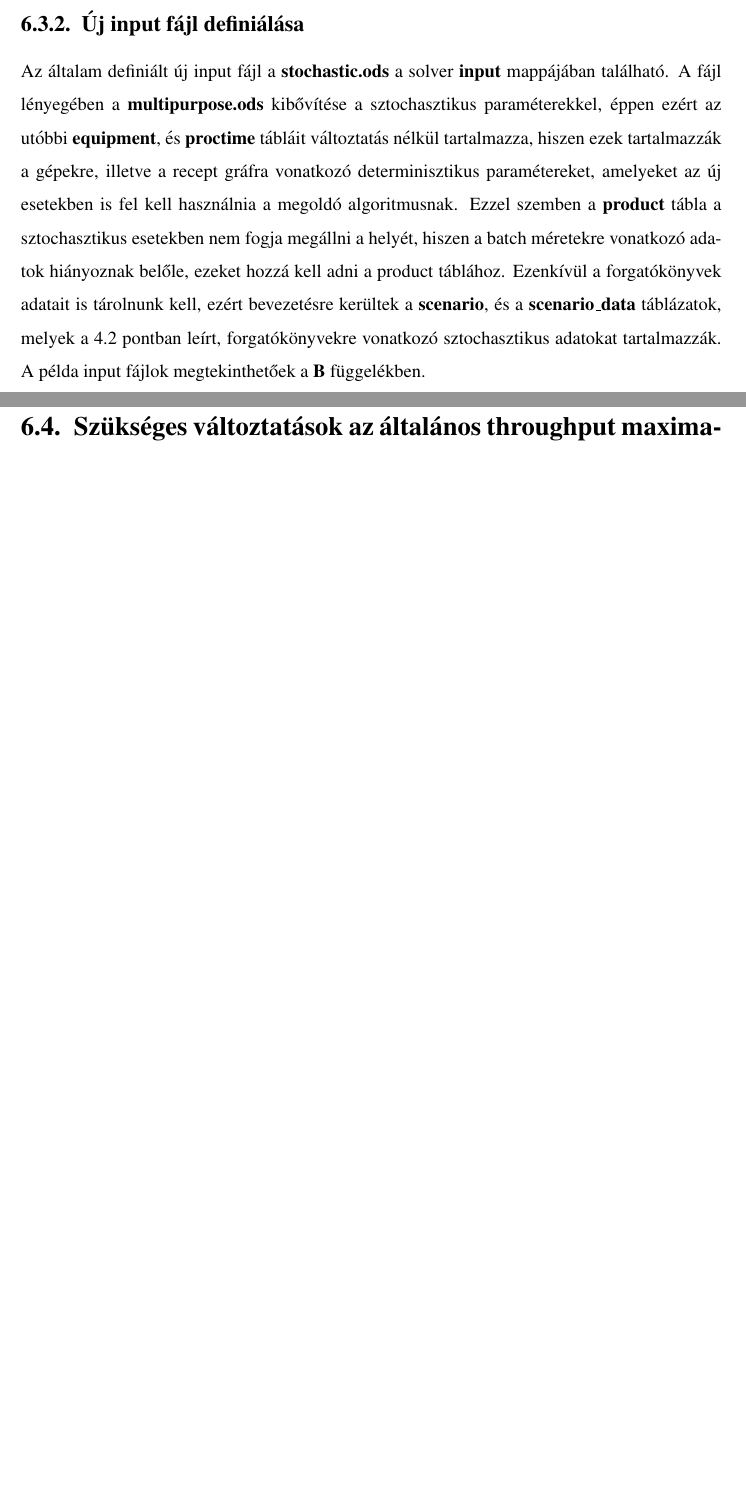
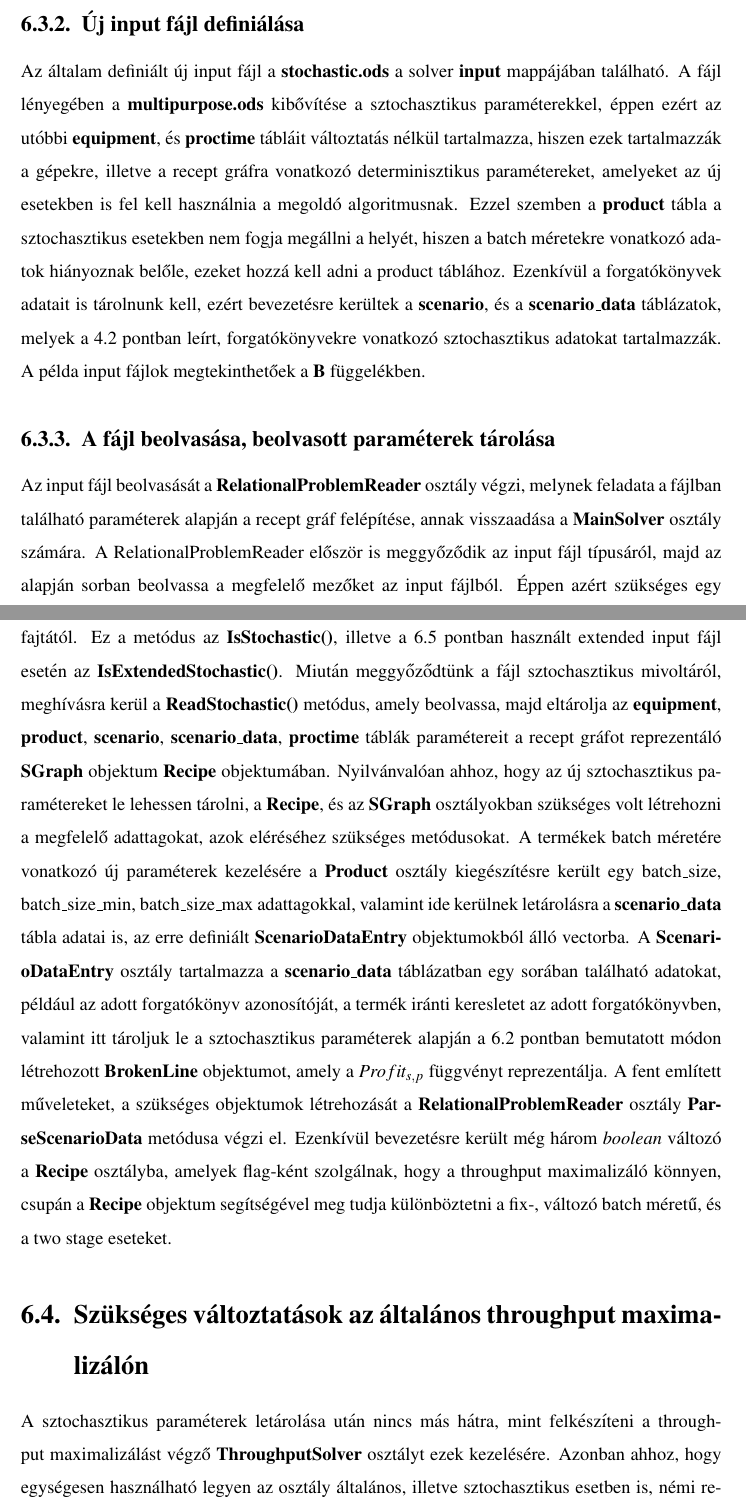
Before and after one commit to DWsbMH/DUNAR_Stochastic_throuchput_maximization, a LaTeX document (Szakdoga.tex, which reads Problem_implementation.tex): two parts of pages 25 and 26 of 34 before the commit and two parts of pages 25 and 26 of 35 after it, joined at a grey line, cut so that both start at the same text, the shorter picture padded with empty space. Compiled offline with pdfLaTeX.

Commit message:
Input reader explained

```diff
--- a/Problem_implementation.tex
+++ b/Problem_implementation.tex
@@ -141,7 +141,10 @@ Mivel a sztochasztikus throughput maximalizáló működhet preventív, illetve
 Abban az esetben, ha nem adjuk meg a kapcsoló értékét, vagy azt single-re állítjuk, preventív módban fog futni az ütemező, ha twostage-t állítunk be, két lépcsős ütemezés fog lefutni, feltéve, hogy a bemeneti fájlban változó batch méretű adatokat adtunk meg.
 \subsection{Új input fájl definiálása}
 Az általam definiált új input fájl a \textbf{stochastic.ods} a solver \textbf{input} mappájában található. A fájl lényegében a \textbf{multipurpose.ods} kibővítése a sztochasztikus paraméterekkel, éppen ezért az utóbbi \textbf{equipment}, és \textbf{proctime} tábláit változtatás nélkül tartalmazza, hiszen ezek tartalmazzák a gépekre, illetve a recept gráfra vonatkozó determinisztikus paramétereket, amelyeket az új esetekben is fel kell használnia a megoldó algoritmusnak. Ezzel szemben a \textbf{product} tábla a sztochasztikus esetekben nem fogja megállni a helyét, hiszen a batch méretekre vonatkozó adatok hiányoznak belőle, ezeket hozzá kell adni a product táblához. Ezenkívül a forgatókönyvek adatait is tárolnunk kell, ezért bevezetésre kerültek a\textbf{ scenario}, és a \textbf{scenario\_data} táblázatok, melyek a \ref{problem_parameters} pontban leírt, forgatókönyvekre vonatkozó sztochasztikus adatokat tartalmazzák. A példa input fájlok megtekinthetőek a \textbf{\ref{input_files}} függelékben.
-\subsection{A beolvasott paraméterek tárolása}
+\subsection{A fájl beolvasása, beolvasott paraméterek tárolása}
+Az input fájl beolvasását a \textbf{RelationalProblemReader} osztály végzi, melynek feladata a fájlban található paraméterek alapján a recept gráf felépítése, annak visszaadása a \textbf{MainSolver }osztály számára. A RelationalProblemReader először is meggyőződik az input fájl típusáról, majd az alapján sorban beolvassa a megfelelő mezőket az input fájlból. Éppen azért szükséges egy metódus definiálása, mely képes a sztochasztikus típusú input fájlt megkülönböztetni a többi fajtától. Ez a metódus az \textbf{IsStochastic()}, illetve a \ref{extended_multiproduct} pontban használt extended input fájl esetén az \textbf{IsExtendedStochastic()}. Miután meggyőződtünk a fájl sztochasztikus mivoltáról, meghívásra kerül a \textbf{ReadStochastic()} metódus, amely beolvassa, majd eltárolja az \textbf{equipment}, \textbf{product}, \textbf{scenario}, \textbf{scenario\_data}, \textbf{proctime} táblák paramétereit a recept gráfot reprezentáló \textbf{SGraph} objektum \textbf{Recipe} objektumában. Nyilvánvalóan ahhoz, hogy az új sztochasztikus paramétereket le lehessen tárolni, a \textbf{Recipe}, és az \textbf{SGraph} osztályokban szükséges volt létrehozni a megfelelő adattagokat, azok eléréséhez szükséges metódusokat. A termékek batch méretére vonatkozó új paraméterek kezelésére a \textbf{Product} osztály kiegészítésre került egy batch\_size, batch\_size\_min, batch\_size\_max adattagokkal, valamint ide kerülnek letárolásra a \textbf{scenario\_data} tábla adatai is, az erre definiált \textbf{ScenarioDataEntry} objektumokból álló vectorba. A \textbf{ScenarioDataEntry} osztály tartalmazza a \textbf{scenario\_data} táblázatban egy sorában található adatokat, például az adott forgatókönyv azonosítóját, a termék iránti keresletet az adott forgatókönyvben, valamint itt tároljuk le a sztochasztikus paraméterek alapján a \ref{broken_line_class} pontban bemutatott módon létrehozott \textbf{BrokenLine} objektumot, amely a $Profit_{s,p}$ függvényt reprezentálja. A fent említett műveleteket, a szükséges objektumok létrehozását a \textbf{RelationalProblemReader} osztály \textbf{ParseScenarioData} metódusa végzi el. Ezenkívül bevezetésre került még három \textit{boolean} változó a \textbf{Recipe} osztályba,  amelyek flag-ként szolgálnak, hogy a throughput maximalizáló könnyen, csupán a \textbf{Recipe} objektum segítségével meg tudja különböztetni a fix-, változó batch méretű, és a two stage eseteket.
 \section{Szükséges változtatások az általános throughput maximalizálón} \label{refactor}
+A sztochasztikus paraméterek letárolása után nincs más hátra, mint felkészíteni a throughput maximalizálást végző \textbf{ThroughputSolver} osztályt ezek kezelésére. Azonban ahhoz, hogy egységesen használható legyen az osztály általános, illetve sztochasztikus esetben is, némi refaktorálásra van szükség, ugyanis jelen állapotában a \textbf{ThroughputSolver} osztályban találhatóak olyan megoldások, melyek megkövetelik, hogy a profit egyszerűen a $b_p\cdot price_p$ képlettel megkapható legyen, azonban ez a sztochasztikus esetben korántsem ilyen egyszerű.
 \subsection{A meglévő kód refaktorálása}
+
 \subsection{A \textit{getRevenue()} metódus}
```
Also changed, not shown: Szakdoga.pdf, Problem_implementation.tex (1 more changed lines), 1 other file.
